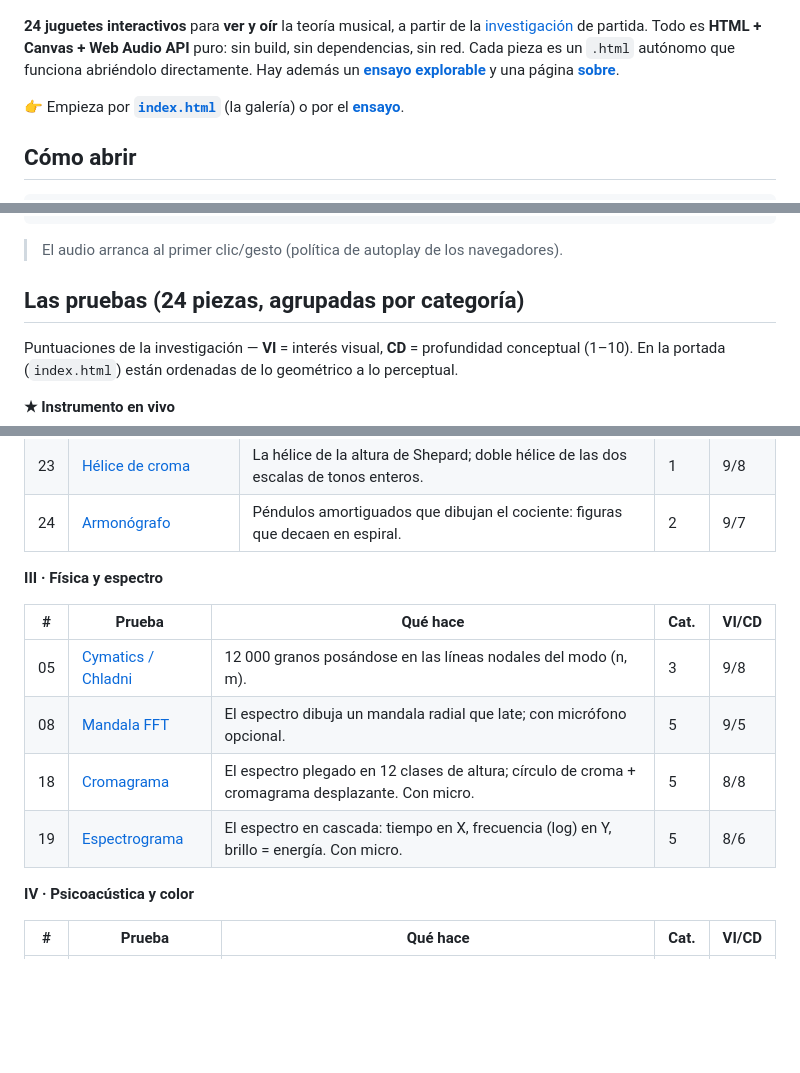
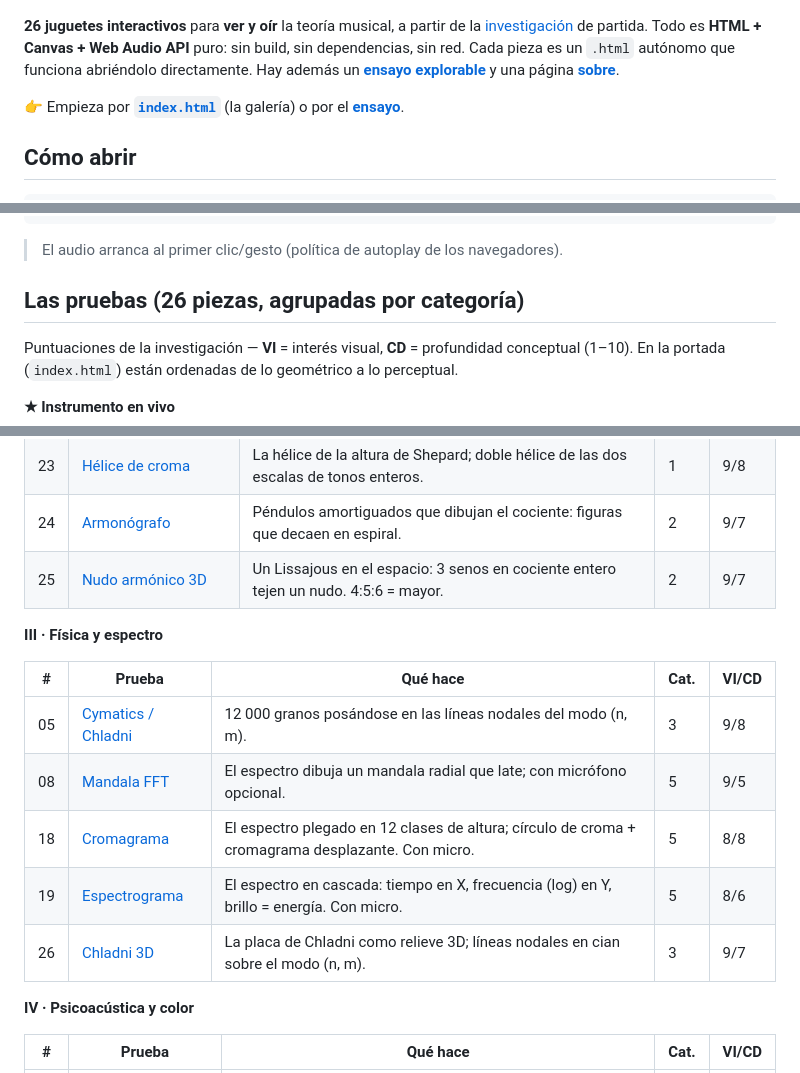
Before and after one commit to meowrhino/music0, a Markdown page: README.md, 3 parts joined by grey strips. Drawn GitHub-style; blank space fills up the shorter version.

```diff
--- a/README.md
+++ b/README.md
@@ -9,7 +9,7 @@
 
 [![music0](og.png)](https://meowrhino.github.io/music0/)
 
-**24 juguetes interactivos** para **ver y oír** la teoría musical, a partir de la
+**26 juguetes interactivos** para **ver y oír** la teoría musical, a partir de la
 [investigación](investigacion.md) de partida. Todo es **HTML + Canvas + Web Audio API** puro:
 sin build, sin dependencias, sin red. Cada pieza es un `.html` autónomo que funciona abriéndolo
 directamente. Hay además un **[ensayo explorable](ensayo.html)** y una página **[sobre](sobre.html)**.
@@ -29,7 +29,7 @@ python3 -m http.server 8000
 
 > El audio arranca al primer clic/gesto (política de autoplay de los navegadores).
 
-## Las pruebas (24 piezas, agrupadas por categoría)
+## Las pruebas (26 piezas, agrupadas por categoría)
 
 Puntuaciones de la investigación — **VI** = interés visual, **CD** = profundidad conceptual (1–10).
 En la portada (`index.html`) están ordenadas de lo geométrico a lo perceptual.
@@ -64,6 +64,7 @@ En la portada (`index.html`) están ordenadas de lo geométrico a lo perceptual.
 | 16 | [Cuerdas pitagóricas](pruebas/16-cuerdas-baroque.html) | Cuerdas con longitud ∝ 1/frecuencia; se pulsan en secuencia y vibran. À la Baroque.me. | 8 | 9/8 |
 | 23 | [Hélice de croma](pruebas/23-helice-croma.html) | La hélice de la altura de Shepard; doble hélice de las dos escalas de tonos enteros. | 1 | 9/8 |
 | 24 | [Armonógrafo](pruebas/24-armonografo.html) | Péndulos amortiguados que dibujan el cociente: figuras que decaen en espiral. | 2 | 9/7 |
+| 25 | [Nudo armónico 3D](pruebas/25-nudo-armonico.html) | Un Lissajous en el espacio: 3 senos en cociente entero tejen un nudo. 4:5:6 = mayor. | 2 | 9/7 |
 
 **III · Física y espectro**
 
@@ -73,6 +74,7 @@ En la portada (`index.html`) están ordenadas de lo geométrico a lo perceptual.
 | 08 | [Mandala FFT](pruebas/08-mandala-fft.html) | El espectro dibuja un mandala radial que late; con micrófono opcional. | 5 | 9/5 |
 | 18 | [Cromagrama](pruebas/18-cromagrama.html) | El espectro plegado en 12 clases de altura; círculo de croma + cromagrama desplazante. Con micro. | 5 | 8/8 |
 | 19 | [Espectrograma](pruebas/19-espectrograma.html) | El espectro en cascada: tiempo en X, frecuencia (log) en Y, brillo = energía. Con micro. | 5 | 8/6 |
+| 26 | [Chladni 3D](pruebas/26-chladni-3d.html) | La placa de Chladni como relieve 3D; líneas nodales en cian sobre el modo (n, m). | 3 | 9/7 |
 
 **IV · Psicoacústica y color**
 
```
Also changed, not shown: other parts of README.md (+19 -20 lines), og.png, 6 other files.
